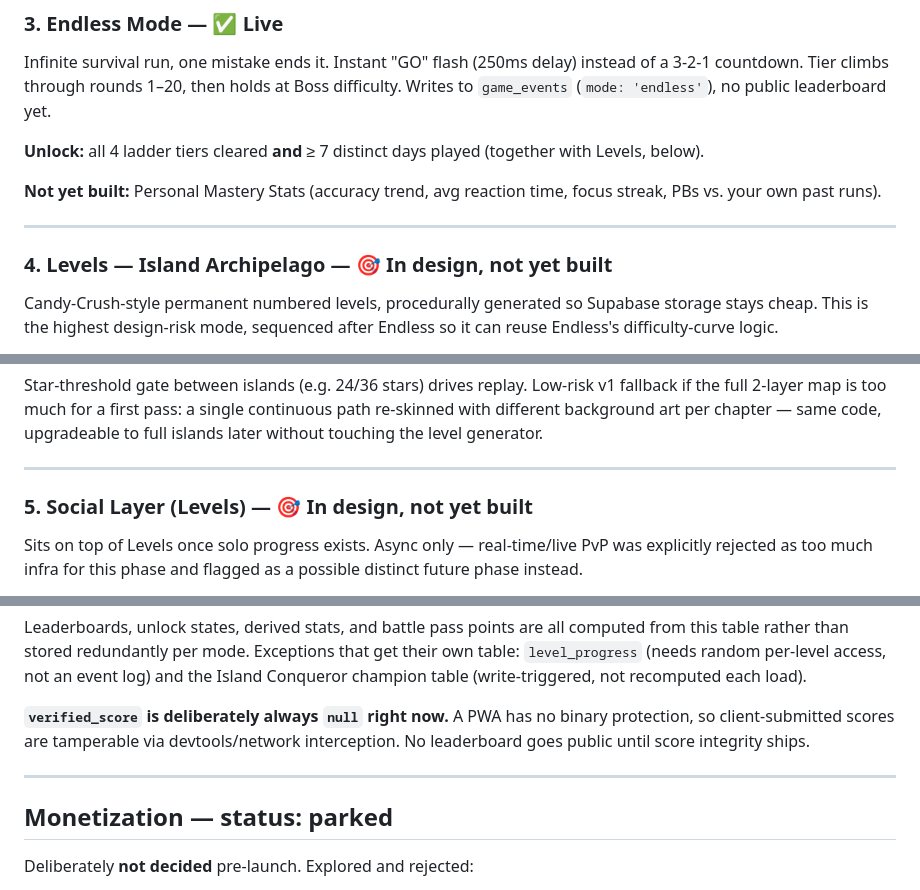
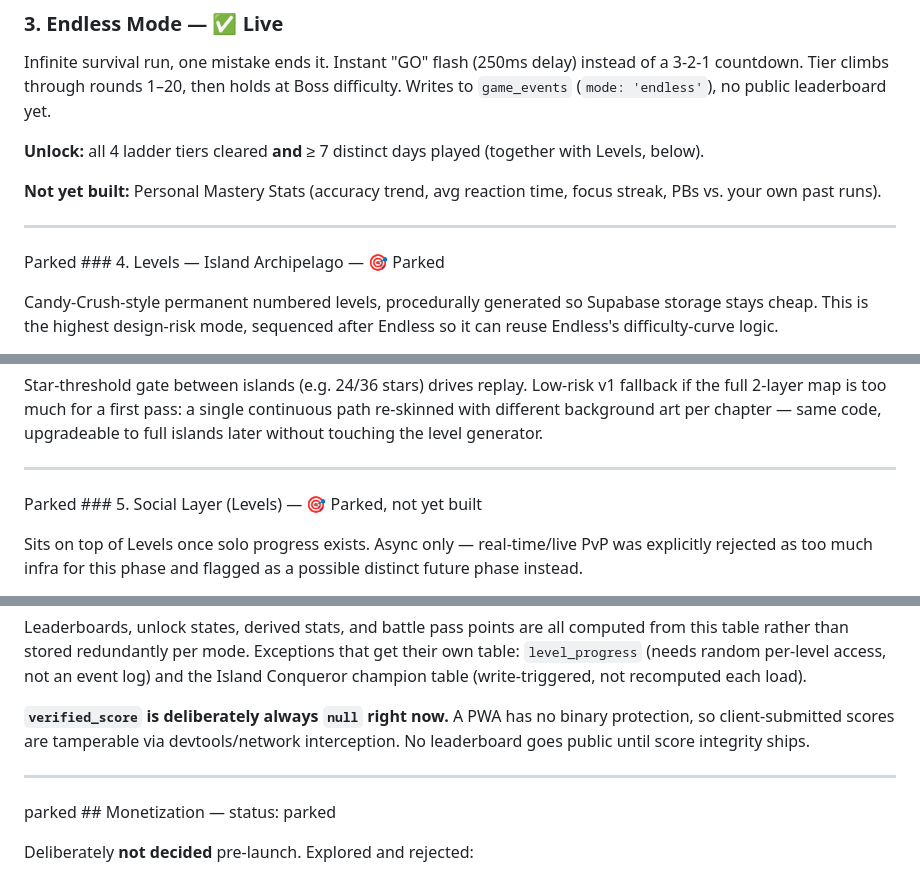
Before and after one commit to yuensinghor/typetype-UI, a Markdown page: README.md, 3 parts joined by grey strips. GitHub-like rendering.

```diff
--- a/README.md
+++ b/README.md
@@ -89,7 +87,7 @@ Infinite survival run, one mistake ends it. Instant "GO" flash (250ms delay) ins
 
 ---
 
-### 4. Levels — Island Archipelago — 🎯 In design, not yet built
+Parked ### 4. Levels — Island Archipelago — 🎯 Parked
 
 Candy-Crush-style permanent numbered levels, procedurally generated so Supabase storage stays cheap. This is the highest design-risk mode, sequenced after Endless so it can reuse Endless's difficulty-curve logic.
 
@@ -128,7 +126,7 @@ Star-threshold gate between islands (e.g. 24/36 stars) drives replay. Low-risk v
 
 ---
 
-### 5. Social Layer (Levels) — 🎯 In design, not yet built
+Parked ### 5. Social Layer (Levels) — 🎯 Parked, not yet built
 
 Sits on top of Levels once solo progress exists. Async only — real-time/live PvP was explicitly rejected as too much infra for this phase and flagged as a possible distinct future phase instead.
 
@@ -168,7 +166,7 @@ Leaderboards, unlock states, derived stats, and battle pass points are all compu
 
 ---
 
-## Monetization — status: parked
+parked ## Monetization — status: parked
 
 Deliberately **not decided** pre-launch. Explored and rejected:
 - Full "unlock everything" bypass — undercuts the D3/D7 retention gates the unlock chain was built for
```
Also changed, not shown: other parts of README.md (+0 -2 lines).
